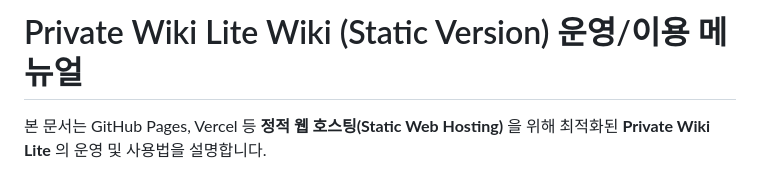
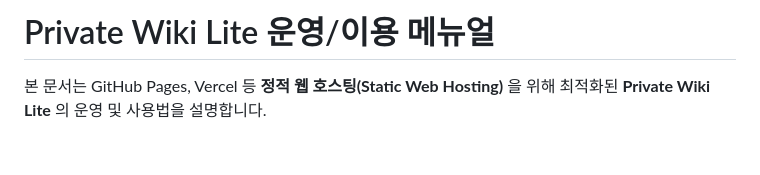
Before and after one commit to nveloper/PrivateWiki-Lite, a Markdown page: docs/Korean Manual.md, the part around the change. GitHub-like rendering; blank space fills up the shorter version.

```diff
--- a/docs/Korean Manual.md
+++ b/docs/Korean Manual.md
@@ -1,4 +1,4 @@
-# Private Wiki Lite Wiki (Static Version) 운영/이용 메뉴얼
+# Private Wiki Lite 운영/이용 메뉴얼
 
 본 문서는 GitHub Pages, Vercel 등 **정적 웹 호스팅(Static Web Hosting)** 을 위해 최적화된 **Private Wiki Lite** 의 운영 및 사용법을 설명합니다.
 
```
